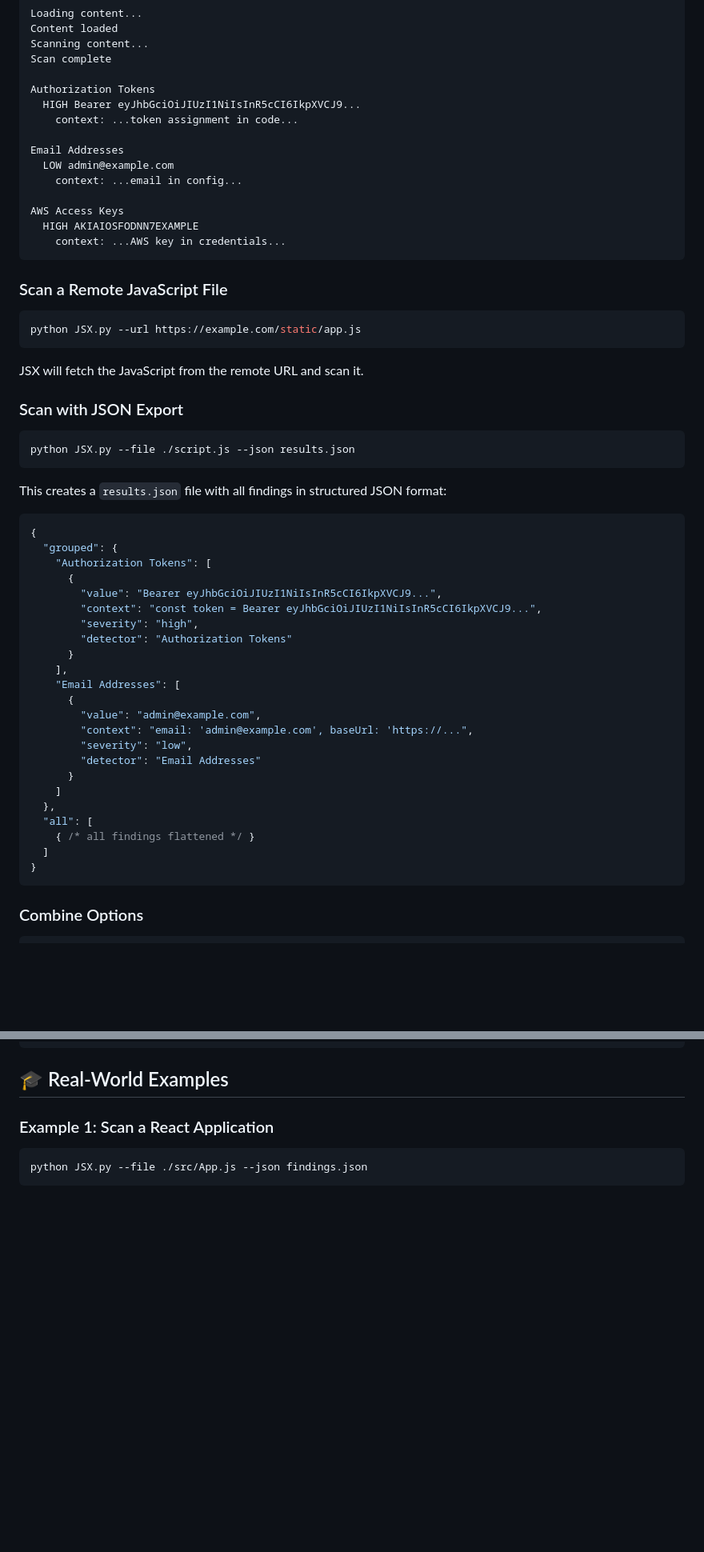
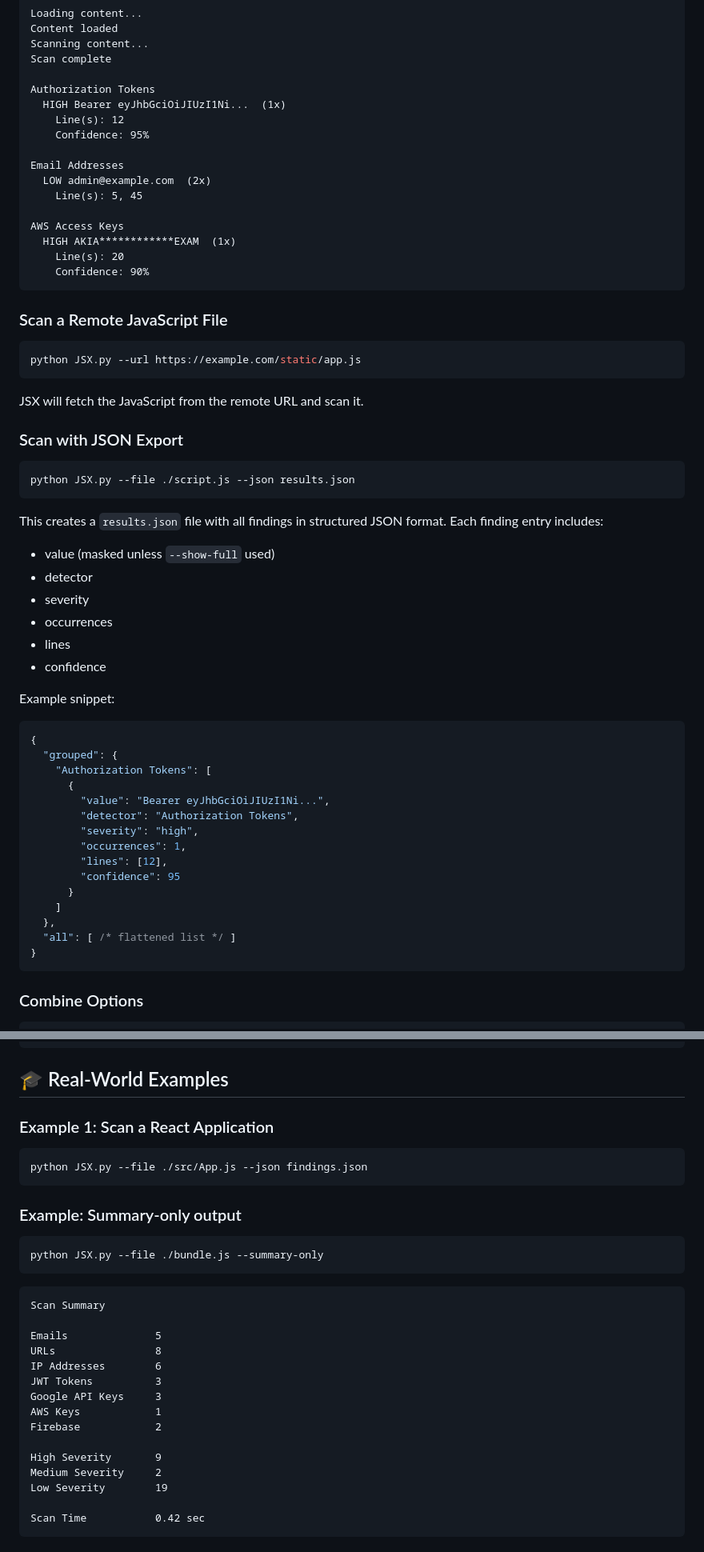
Before and after one commit to xerog-exe/JSX, a Markdown page: README.md, 2 parts joined by grey strips. Shown at 80% size. Drawn GitHub-style; blank space fills up the shorter version.

Commit message:
chore: v0.2 UX improvements - masking, summary, line numbers, deduplication, CLI flags

````diff
--- a/README.md
+++ b/README.md
@@ -92,16 +97,18 @@ Scanning content...
 Scan complete
 
 Authorization Tokens
-  HIGH Bearer eyJhbGciOiJIUzI1NiIsInR5cCI6IkpXVCJ9...
-    context: ...token assignment in code...
+  HIGH Bearer eyJhbGciOiJIUzI1Ni...  (1x)
+    Line(s): 12
+    Confidence: 95%
 
 Email Addresses
-  LOW admin@example.com
-    context: ...email in config...
+  LOW admin@example.com  (2x)
+    Line(s): 5, 45
 
 AWS Access Keys
-  HIGH AKIAIOSFODNN7EXAMPLE
-    context: ...AWS key in credentials...
+  HIGH AKIA************EXAM  (1x)
+    Line(s): 20
+    Confidence: 90%
 ```
 
 ### Scan a Remote JavaScript File
@@ -118,31 +125,32 @@ JSX will fetch the JavaScript from the remote URL and scan it.
 python JSX.py --file ./script.js --json results.json
 ```
 
-This creates a `results.json` file with all findings in structured JSON format:
+This creates a `results.json` file with all findings in structured JSON format. Each finding entry includes:
+
+- value (masked unless `--show-full` used)
+- detector
+- severity
+- occurrences
+- lines
+- confidence
+
+Example snippet:
 
 ```json
 {
   "grouped": {
     "Authorization Tokens": [
       {
-        "value": "Bearer eyJhbGciOiJIUzI1NiIsInR5cCI6IkpXVCJ9...",
-        "context": "const token = Bearer eyJhbGciOiJIUzI1NiIsInR5cCI6IkpXVCJ9...",
+        "value": "Bearer eyJhbGciOiJIUzI1Ni...",
+        "detector": "Authorization Tokens",
         "severity": "high",
-        "detector": "Authorization Tokens"
-      }
-    ],
-    "Email Addresses": [
-      {
-        "value": "admin@example.com",
-        "context": "email: 'admin@example.com', baseUrl: 'https://...",
-        "severity": "low",
-        "detector": "Email Addresses"
+        "occurrences": 1,
+        "lines": [12],
+        "confidence": 95
       }
     ]
   },
-  "all": [
-    { /* all findings flattened */ }
-  ]
+  "all": [ /* flattened list */ ]
 }
 ```
 
@@ -281,3 +289,27 @@ JSX/
 python JSX.py --file ./src/App.js --json findings.json
 ```
 
+### Example: Summary-only output
+
+```bash
+python JSX.py --file ./bundle.js --summary-only
+```
+
+```
+Scan Summary
+
+Emails              5
+URLs                8
+IP Addresses        6
+JWT Tokens          3
+Google API Keys     3
+AWS Keys            1
+Firebase            2
+
+High Severity       9
+Medium Severity     2
+Low Severity        19
+
+Scan Time           0.42 sec
+```
+
````
Also changed, not shown: other parts of README.md (+18 -2 lines).
